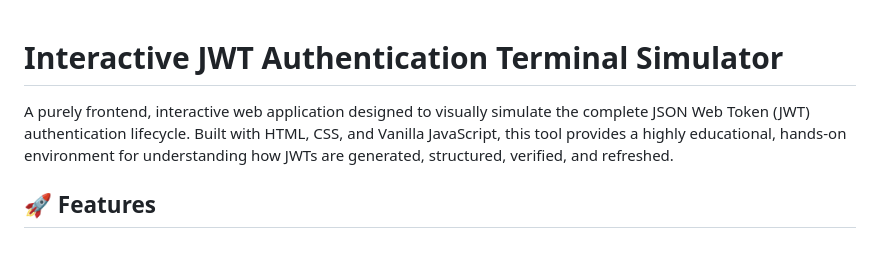
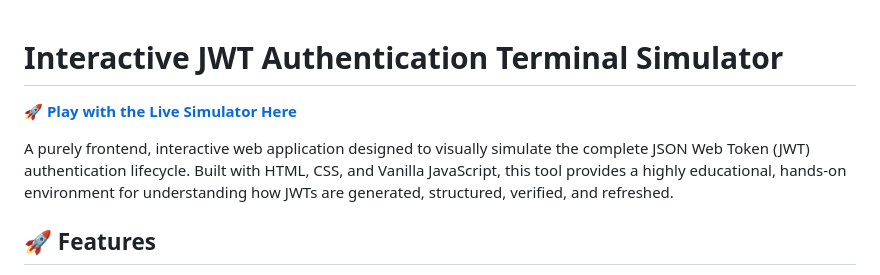
Before and after one commit to MRupam202005/jwt-auth-terminal-simulator, a Markdown page: README.md, the part around the change. Drawn GitHub-style; blank space fills up the shorter version.

Commit message:
docs: added live deployment link to README

```diff
--- a/README.md
+++ b/README.md
@@ -1,6 +1,9 @@
 # Interactive JWT Authentication Terminal Simulator
 
+**🚀 [Play with the Live Simulator Here](https://MRupam202005.github.io/jwt-auth-terminal-simulator/)**
+
 A purely frontend, interactive web application designed to visually simulate the complete JSON Web Token (JWT) authentication lifecycle. Built with HTML, CSS, and Vanilla JavaScript, this tool provides a highly educational, hands-on environment for understanding how JWTs are generated, structured, verified, and refreshed.
+
 
 ## 🚀 Features
 
```
